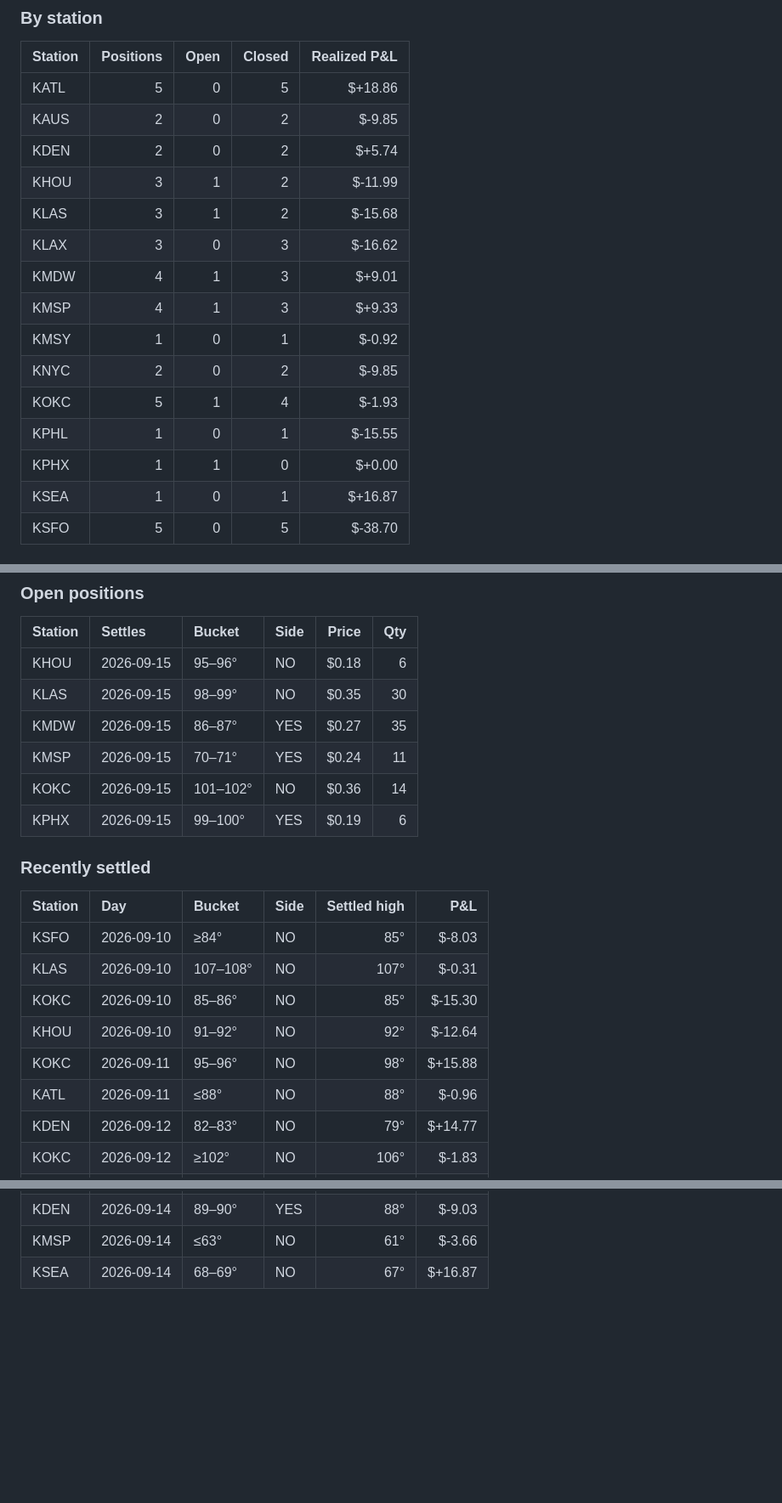
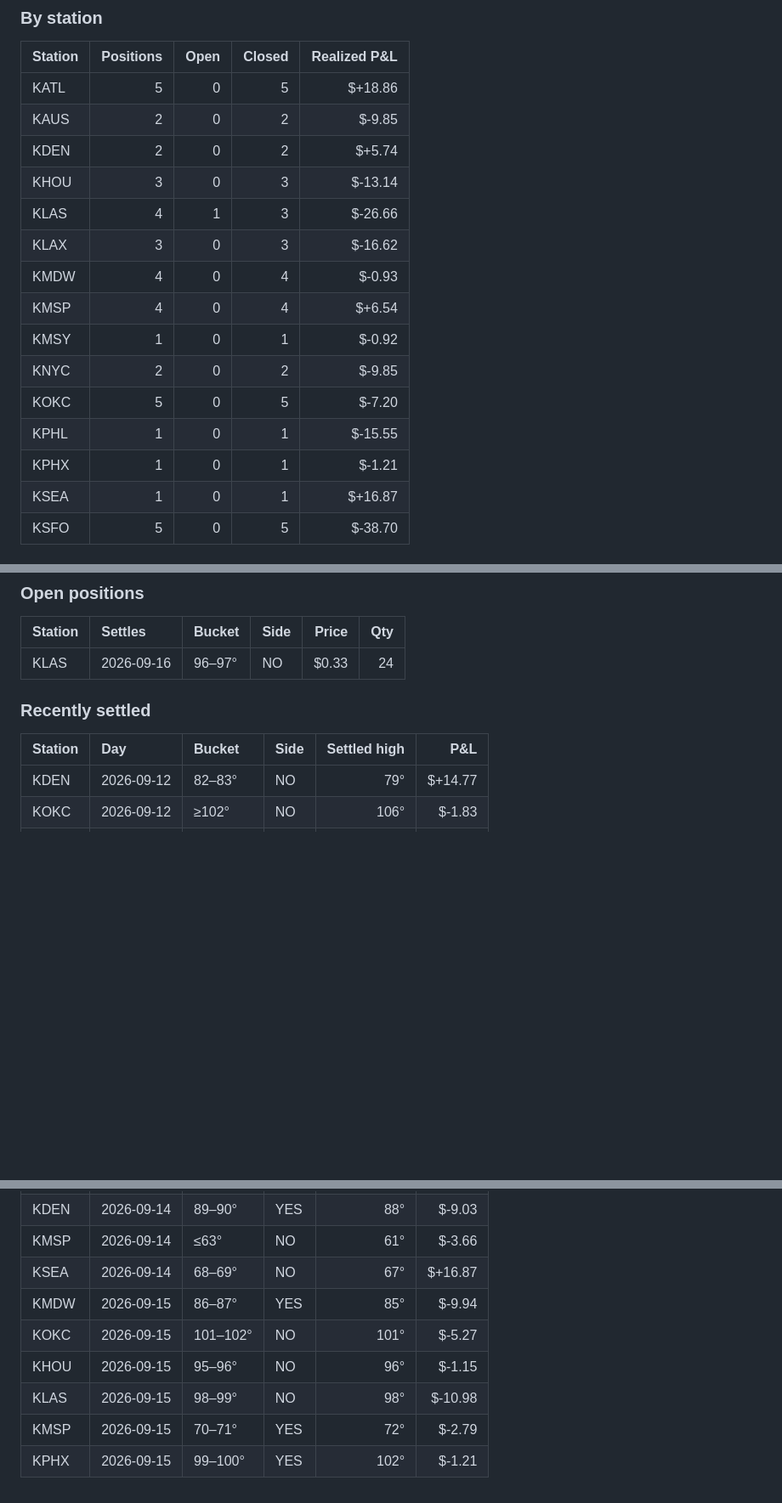
Before and after one commit to aryanvaid2108/prediction-trading, a Markdown page: DASHBOARD.md, 3 parts joined by grey strips. Shown at 85% size. Drawn GitHub-style; blank space fills up the shorter version.

```diff
--- a/DASHBOARD.md
+++ b/DASHBOARD.md
@@ -47,16 +47,16 @@ _Updated 2026-09-15 19:40 UTC · bankroll $150 per arm · stations KNYC · KMDW
 | KATL | 5 | 0 | 5 | $+18.86 |
 | KAUS | 2 | 0 | 2 | $-9.85 |
 | KDEN | 2 | 0 | 2 | $+5.74 |
-| KHOU | 3 | 1 | 2 | $-11.99 |
-| KLAS | 3 | 1 | 2 | $-15.68 |
+| KHOU | 3 | 0 | 3 | $-13.14 |
+| KLAS | 4 | 1 | 3 | $-26.66 |
 | KLAX | 3 | 0 | 3 | $-16.62 |
-| KMDW | 4 | 1 | 3 | $+9.01 |
-| KMSP | 4 | 1 | 3 | $+9.33 |
+| KMDW | 4 | 0 | 4 | $-0.93 |
+| KMSP | 4 | 0 | 4 | $+6.54 |
 | KMSY | 1 | 0 | 1 | $-0.92 |
 | KNYC | 2 | 0 | 2 | $-9.85 |
-| KOKC | 5 | 1 | 4 | $-1.93 |
+| KOKC | 5 | 0 | 5 | $-7.20 |
 | KPHL | 1 | 0 | 1 | $-15.55 |
-| KPHX | 1 | 1 | 0 | $+0.00 |
+| KPHX | 1 | 0 | 1 | $-1.21 |
 | KSEA | 1 | 0 | 1 | $+16.87 |
 | KSFO | 5 | 0 | 5 | $-38.70 |
 
@@ -73,23 +73,12 @@ xychart-beta
 
 | Station | Settles | Bucket | Side | Price | Qty |
 |:--|:--|:--|:--|--:|--:|
-| KHOU | 2026-09-15 | 95–96° | NO | $0.18 | 6 |
-| KLAS | 2026-09-15 | 98–99° | NO | $0.35 | 30 |
-| KMDW | 2026-09-15 | 86–87° | YES | $0.27 | 35 |
-| KMSP | 2026-09-15 | 70–71° | YES | $0.24 | 11 |
-| KOKC | 2026-09-15 | 101–102° | NO | $0.36 | 14 |
-| KPHX | 2026-09-15 | 99–100° | YES | $0.19 | 6 |
+| KLAS | 2026-09-16 | 96–97° | NO | $0.33 | 24 |
 
 ### Recently settled
 
 | Station | Day | Bucket | Side | Settled high | P&L |
 |:--|:--|:--|:--|--:|--:|
-| KSFO | 2026-09-10 | ≥84° | NO | 85° | $-8.03 |
-| KLAS | 2026-09-10 | 107–108° | NO | 107° | $-0.31 |
-| KOKC | 2026-09-10 | 85–86° | NO | 85° | $-15.30 |
-| KHOU | 2026-09-10 | 91–92° | NO | 92° | $-12.64 |
-| KOKC | 2026-09-11 | 95–96° | NO | 98° | $+15.88 |
-| KATL | 2026-09-11 | ≤88° | NO | 88° | $-0.96 |
 | KDEN | 2026-09-12 | 82–83° | NO | 79° | $+14.77 |
 | KOKC | 2026-09-12 | ≥102° | NO | 106° | $-1.83 |
 | KAUS | 2026-09-12 | 101–102° | NO | 101° | $-2.57 |
@@ -104,3 +93,9 @@ xychart-beta
 | KDEN | 2026-09-14 | 89–90° | YES | 88° | $-9.03 |
 | KMSP | 2026-09-14 | ≤63° | NO | 61° | $-3.66 |
 | KSEA | 2026-09-14 | 68–69° | NO | 67° | $+16.87 |
+| KMDW | 2026-09-15 | 86–87° | YES | 85° | $-9.94 |
+| KOKC | 2026-09-15 | 101–102° | NO | 101° | $-5.27 |
+| KHOU | 2026-09-15 | 95–96° | NO | 96° | $-1.15 |
+| KLAS | 2026-09-15 | 98–99° | NO | 98° | $-10.98 |
+| KMSP | 2026-09-15 | 70–71° | YES | 72° | $-2.79 |
+| KPHX | 2026-09-15 | 99–100° | YES | 102° | $-1.21 |
```
Also changed, not shown: other parts of DASHBOARD.md (+10 -10 lines).
